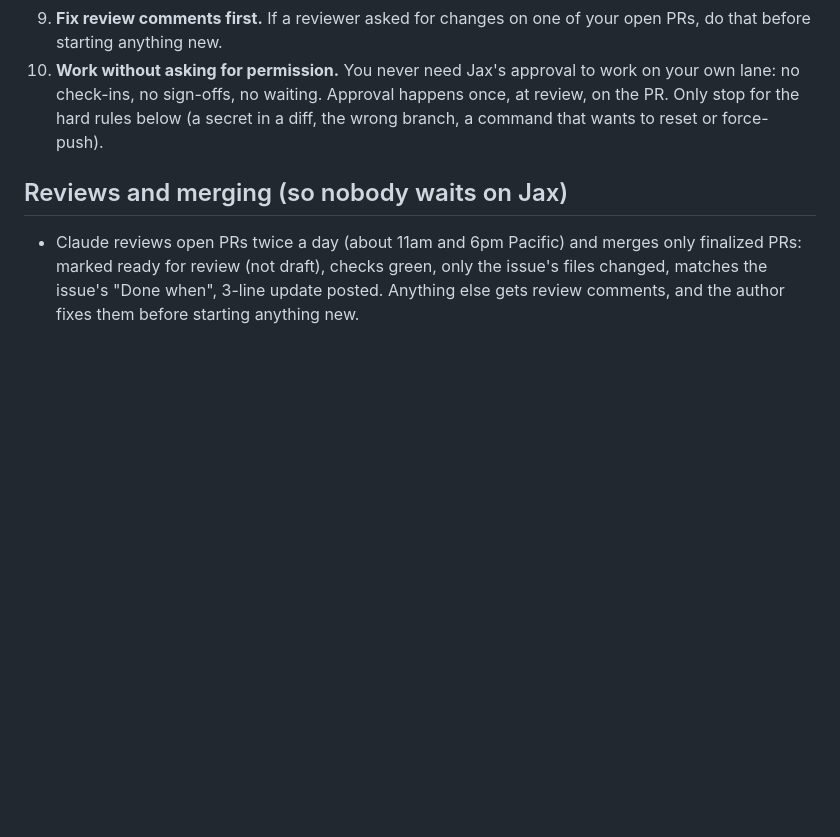
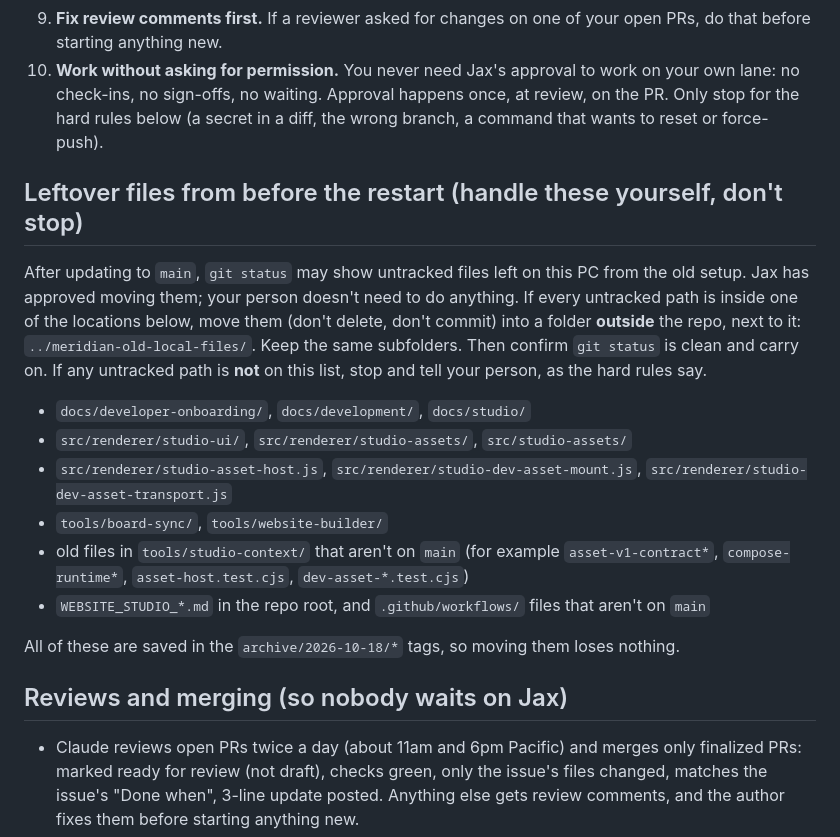
Before and after one commit to Jaxsavvy/meridian-connect-studio-build, a Markdown page: AGENTS.md, the part around the change. Rendered like a GitHub page; blank space fills up the shorter version.

Commit message:
AGENTS.md: AIs move pre-restart leftover files out of the repo themselves
Approved by Jax. Known leftovers (all saved in archive tags) go to a folder outside the repo; anything not on the list still stops.

Co-Authored-By: Claude Opus 5.5 <noreply@anthropic.com>
Claude-Session: https://claude.ai/code/session_01XTCSR2iPHYFD7e1fwyXoQ2

```diff
--- a/AGENTS.md
+++ b/AGENTS.md
@@ -16,6 +16,17 @@ Meridian Connect: the Electron desktop app Breakthrough Ventures employees use.
 8. **Move straight to the next one.** Don't wait for a review or merge. Start the next `status:ready` issue in your lane right away, always on a new branch from fresh `main`, never from your unmerged PR. Issues are written so they don't depend on each other unless the issue says "Start after #N"; if #N isn't merged yet, skip that issue and take the next one.
 9. **Fix review comments first.** If a reviewer asked for changes on one of your open PRs, do that before starting anything new.
 10. **Work without asking for permission.** You never need Jax's approval to work on your own lane: no check-ins, no sign-offs, no waiting. Approval happens once, at review, on the PR. Only stop for the hard rules below (a secret in a diff, the wrong branch, a command that wants to reset or force-push).
+
+## Leftover files from before the restart (handle these yourself, don't stop)
+After updating to `main`, `git status` may show untracked files left on this PC from the old setup. Jax has approved moving them; your person doesn't need to do anything. If every untracked path is inside one of the locations below, move them (don't delete, don't commit) into a folder **outside** the repo, next to it: `../meridian-old-local-files/`. Keep the same subfolders. Then confirm `git status` is clean and carry on. If any untracked path is **not** on this list, stop and tell your person, as the hard rules say.
+- `docs/developer-onboarding/`, `docs/development/`, `docs/studio/`
+- `src/renderer/studio-ui/`, `src/renderer/studio-assets/`, `src/studio-assets/`
+- `src/renderer/studio-asset-host.js`, `src/renderer/studio-dev-asset-mount.js`, `src/renderer/studio-dev-asset-transport.js`
+- `tools/board-sync/`, `tools/website-builder/`
+- old files in `tools/studio-context/` that aren't on `main` (for example `asset-v1-contract*`, `compose-runtime*`, `asset-host.test.cjs`, `dev-asset-*.test.cjs`)
+- `WEBSITE_STUDIO_*.md` in the repo root, and `.github/workflows/` files that aren't on `main`
+
+All of these are saved in the `archive/2026-10-18/*` tags, so moving them loses nothing.
 
 ## Reviews and merging (so nobody waits on Jax)
 - Claude reviews open PRs twice a day (about 11am and 6pm Pacific) and merges only finalized PRs: marked ready for review (not draft), checks green, only the issue's files changed, matches the issue's "Done when", 3-line update posted. Anything else gets review comments, and the author fixes them before starting anything new.
```
